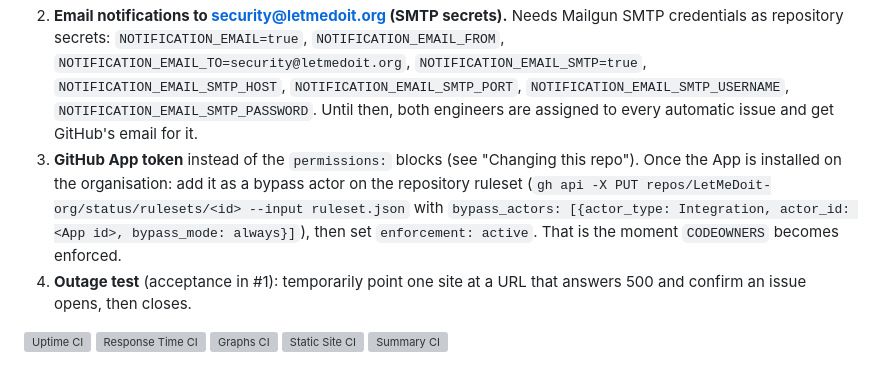
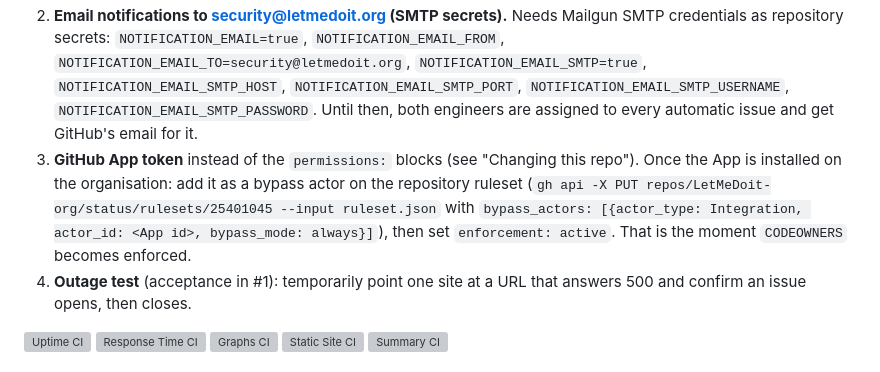
Before and after one commit to LetMeDoit-org/status, a Markdown page: README.md, the part around one of its changes. GitHub-like rendering; grey boxes are pictures that could not be loaded.

Commit message:
README: ruleset id and why the ticket check is not part of it
Refs #1

```diff
--- a/README.md
+++ b/README.md
@@ -67,7 +67,7 @@ Public wording rule: short, no jargon, say what the person can do. Example: "Sig
 
 1. **Custom domain `status.letmedoit.app`.** Owner action in Route 53 (`letmedoit.app` zone): `status.letmedoit.app CNAME letmedoit-org.github.io`. Then, in a PR, replace `baseUrl: /status` with `cname: status.letmedoit.app` in `.upptimerc.yml`, and set the custom domain in Settings → Pages (`gh api -X PUT repos/LetMeDoit-org/status/pages -f cname=status.letmedoit.app -F https_enforced=true` once the certificate is issued). Update the links above and in the plan.
 2. **Email notifications to security@letmedoit.org (SMTP secrets).** Needs Mailgun SMTP credentials as repository secrets: `NOTIFICATION_EMAIL=true`, `NOTIFICATION_EMAIL_FROM`, `NOTIFICATION_EMAIL_TO=security@letmedoit.org`, `NOTIFICATION_EMAIL_SMTP=true`, `NOTIFICATION_EMAIL_SMTP_HOST`, `NOTIFICATION_EMAIL_SMTP_PORT`, `NOTIFICATION_EMAIL_SMTP_USERNAME`, `NOTIFICATION_EMAIL_SMTP_PASSWORD`. Until then, both engineers are assigned to every automatic issue and get GitHub's email for it.
-3. **GitHub App token** instead of the `permissions:` blocks (see "Changing this repo"). Once the App is installed on the organisation: add it as a bypass actor on the repository ruleset (`gh api -X PUT repos/LetMeDoit-org/status/rulesets/<id> --input ruleset.json` with `bypass_actors: [{actor_type: Integration, actor_id: <App id>, bypass_mode: always}]`), then set `enforcement: active`. That is the moment `CODEOWNERS` becomes enforced.
+3. **GitHub App token** instead of the `permissions:` blocks (see "Changing this repo"). Once the App is installed on the organisation: add it as a bypass actor on the repository ruleset (`gh api -X PUT repos/LetMeDoit-org/status/rulesets/25401045 --input ruleset.json` with `bypass_actors: [{actor_type: Integration, actor_id: <App id>, bypass_mode: always}]`), then set `enforcement: active`. That is the moment `CODEOWNERS` becomes enforced.
 4. **Outage test** (acceptance in #1): temporarily point one site at a URL that answers 500 and confirm an issue opens, then closes.
 
 [![Uptime CI](https://github.com/LetMeDoit-org/status/workflows/Uptime%20CI/badge.svg)](https://github.com/LetMeDoit-org/status/actions/workflows/uptime.yml)
```
Also changed, not shown: other parts of README.md (+1 -1 lines).
